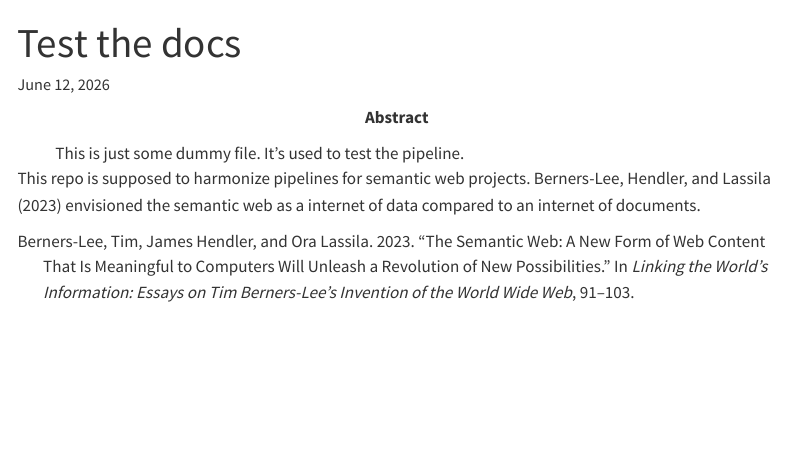
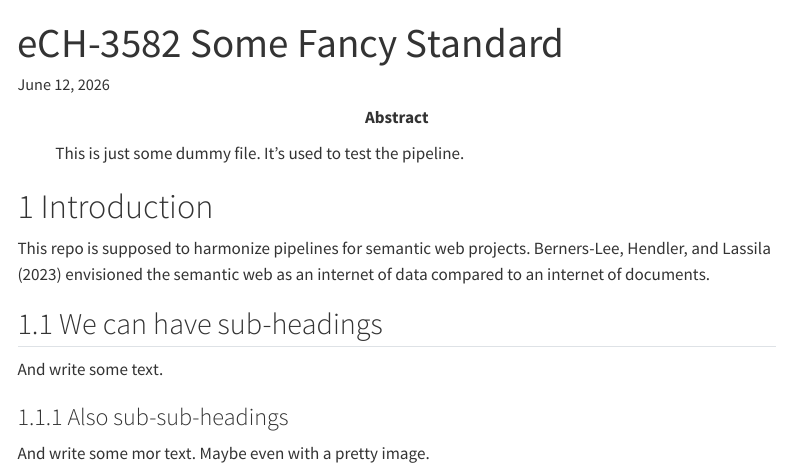
Before and after one commit to blw-ofag-ufag/semantic-web-template, a Quarto document (docs/index.qmd): the page in a window 1100 px wide, from its top. Rendered offline with R 4.5, knitr and Pandoc in place of Quarto, with nearby package versions; menus at the side of the page are left out.

Commit message:
Expand docs

```diff
--- a/docs/index.qmd
+++ b/docs/index.qmd
@@ -1,8 +1,18 @@
 ---
-title: Test the docs
+title: eCH-3582 Some Fancy Standard
 abstract: This is just some dummy file. It's used to test the pipeline.
 date: today
 date-format: long
 ---
 
-This repo is supposed to harmonize pipelines for semantic web projects. @berners2023semantic envisioned the semantic web as a internet of data compared to an internet of documents.
+# Introduction
+
+This repo is supposed to harmonize pipelines for semantic web projects. @berners2023semantic envisioned the semantic web as an internet of data compared to an internet of documents.
+
+## We can have sub-headings
+
+And write some text.
+
+### Also sub-sub-headings
+
+And write some mor text. Maybe even with a pretty image.
```
Also changed, not shown: docs/index.qmd (9 more changed lines).
